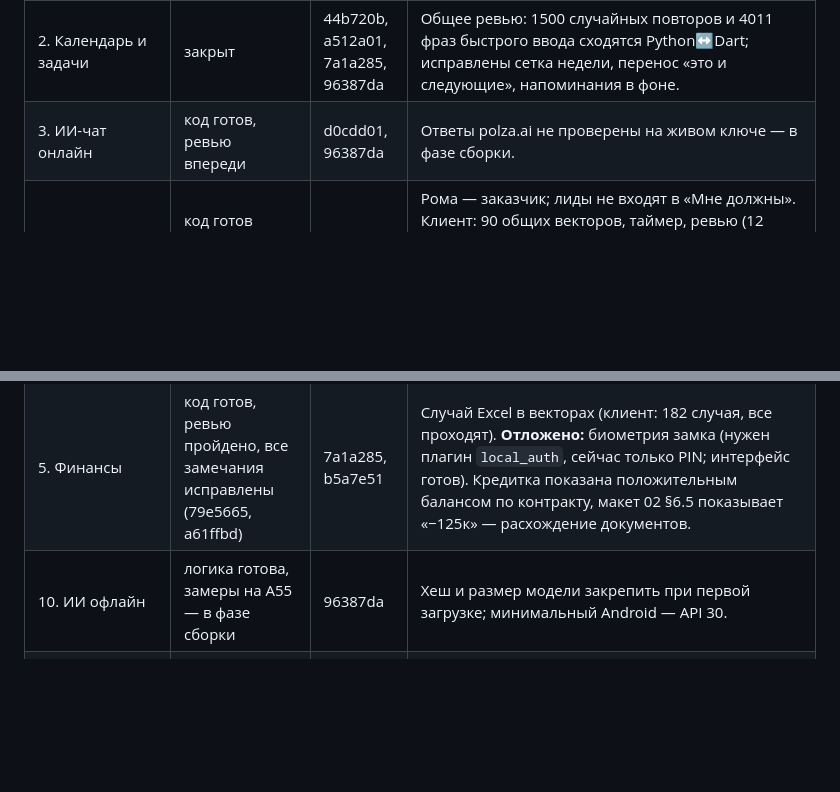
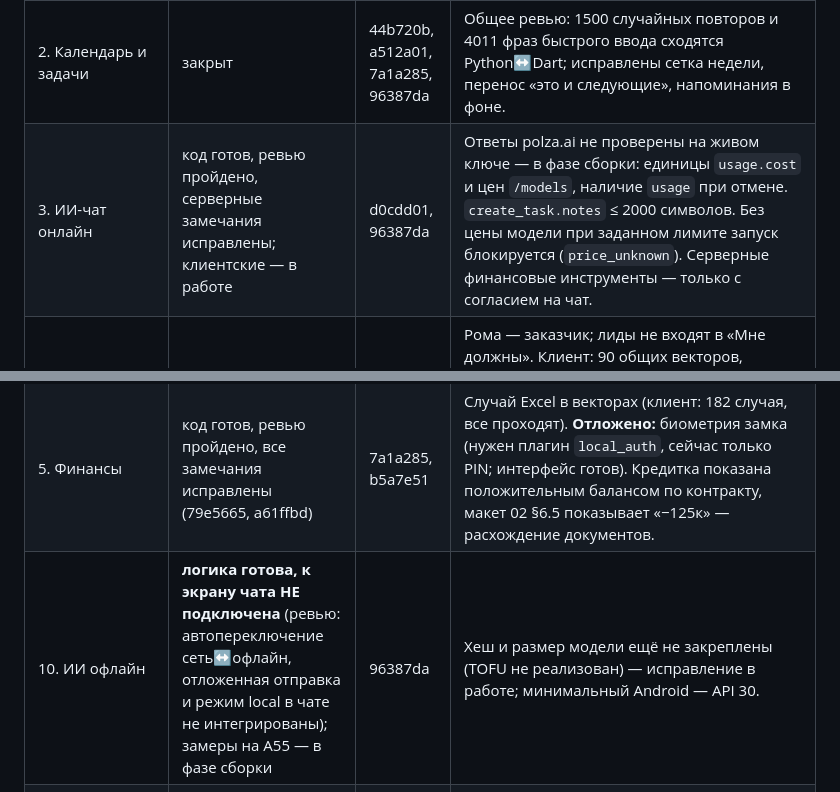
Before and after one commit to Edvvard0/my_tasker, a Markdown page: docs/04_DECISIONS_AND_ROADMAP.md, 2 parts joined by grey strips. GitHub-like rendering; blank space fills up the shorter version.

Commit message:
Docs: stage 3 and 10 status after review
Co-Authored-By: Claude Sonnet 5.5 <noreply@anthropic.com>
Claude-Session: https://claude.ai/code/session_01NUWVP7YpqeT1KYsSzrnGTV

```diff
--- a/docs/04_DECISIONS_AND_ROADMAP.md
+++ b/docs/04_DECISIONS_AND_ROADMAP.md
@@ -307,10 +307,10 @@
 | 0. Фундамент | закрыт | c683e95 + правки | Бэкенд: 136 тестов, покрытие 100 %. Клиент: 258 тестов, покрытие 99,8 %. Два независимых ревью, всё найденное исправлено (включая критическую уязвимость закрепления сертификата). |
 | 1. Ядро: вход, устройства, синхронизация | закрыт (кроме бэкапа БД в S3) | 9267e44, 44b720b, 0a33a50, a512a01 | Ревью бэкенда и клиента, все замечания исправлены; эпоха сервера, окно обновления токена. Ежедневный дамп БД в S3 — отдельной задачей позже. |
 | 2. Календарь и задачи | закрыт | 44b720b, a512a01, 7a1a285, 96387da | Общее ревью: 1500 случайных повторов и 4011 фраз быстрого ввода сходятся Python↔Dart; исправлены сетка недели, перенос «это и следующие», напоминания в фоне. |
-| 3. ИИ-чат онлайн | код готов, ревью впереди | d0cdd01, 96387da | Ответы polza.ai не проверены на живом ключе — в фазе сборки. |
+| 3. ИИ-чат онлайн | код готов, ревью пройдено, серверные замечания исправлены; клиентские — в работе | d0cdd01, 96387da | Ответы polza.ai не проверены на живом ключе — в фазе сборки: единицы `usage.cost` и цен `/models`, наличие `usage` при отмене. `create_task.notes` ≤ 2000 символов. Без цены модели при заданном лимите запуск блокируется (`price_unknown`). Серверные финансовые инструменты — только с согласием на чат. |
 | 4. Работа | код готов (бэкенд и клиент), ревью клиента пройдено | 7a1a285, 9a28182, 3df2d2c | Рома — заказчик; лиды не входят в «Мне должны». Клиент: 90 общих векторов, таймер, ревью (12 находок исправлены). **Отложено на фазу сборки:** трей Windows (сейчас плашка внутри приложения), проверка Android-уведомления таймера на устройстве. Общее ревью этапа (бэкенд + клиент) — после этапа 5. |
 | 5. Финансы | код готов, ревью пройдено, все замечания исправлены (79e5665, a61ffbd) | 7a1a285, b5a7e51 | Случай Excel в векторах (клиент: 182 случая, все проходят). **Отложено:** биометрия замка (нужен плагин `local_auth`, сейчас только PIN; интерфейс готов). Кредитка показана положительным балансом по контракту, макет 02 §6.5 показывает «−125к» — расхождение документов. | Серверные инструменты финансов для облачного агента работают только с явным согласием на чат (решение заказчика).
-| 10. ИИ офлайн | логика готова, замеры на A55 — в фазе сборки | 96387da | Хеш и размер модели закрепить при первой загрузке; минимальный Android — API 30. |
+| 10. ИИ офлайн | **логика готова, к экрану чата НЕ подключена** (ревью: автопереключение сеть↔офлайн, отложенная отправка и режим local в чате не интегрированы); замеры на A55 — в фазе сборки | 96387da | Хеш и размер модели ещё не закреплены (TOFU не реализован) — исправление в работе; минимальный Android — API 30. |
 | 6. Банки | код готов, ревью пройдено, все замечания исправлены (a61ffbd) | fc5abc1, c45ca7c, 12f5ea3 | Реальных уведомлений и выписок Т-Банка и ВТБ нет — правила и образцы синтетические, имена пакетов Android нужно проверить на телефоне. **В фазе сборки:** Kotlin-слушатель уведомлений не компилировался и не запускался, проверка на устройстве (One UI, батарея), выбор файла выписки на устройстве. | Две одинаковые покупки в течение 2 минут сливаются в одну (защита от повторной публикации уведомления); нечёткое совпадение со строкой выписки даёт черновик «возможный дубль».
 | 7. Учёба | код готов, ревью пройдено, замечания исправлены (9155546) | fc5abc1, c45ca7c, a61ffbd | Вложения (файлы): лимит 25 МБ, том `files`, в бэкап БД не входят; кэш файлов на клиенте не чистится при очистке корзины. Новые зависимости: `image_picker`, `open_filex`. Для пересчёта «Был на паре?» в фоне нужен rootBundle в изоляте WorkManager (не проверено). Файл праздников покрывает только 2026–2027. **В фазе сборки:** камера, выбор файлов, системный просмотрщик, уведомления «Был на паре?» — только на заглушках. |
 | 8. Сон и ритуалы | код готов (бэкенд и клиент), ревью бэкенда пройдено, замечания исправлены; общее ревью клиента впереди | 03e7fb9, be40752, 7382916 | Контракт `docs/specs/stage8_sleep_rituals.md`, 83 вектора проходят в Python и Dart. Напоминания «Как спал?» 09:00 и чек-ин 21:30 включены по умолчанию (настраиваются). Контекст ИИ «Сон» не чувствительный. Кнопок быстрого ответа внутри системного уведомления нет (нужен нативный обработчик). Сервер отвергает сон дальше чем сутки в будущее. |
```
